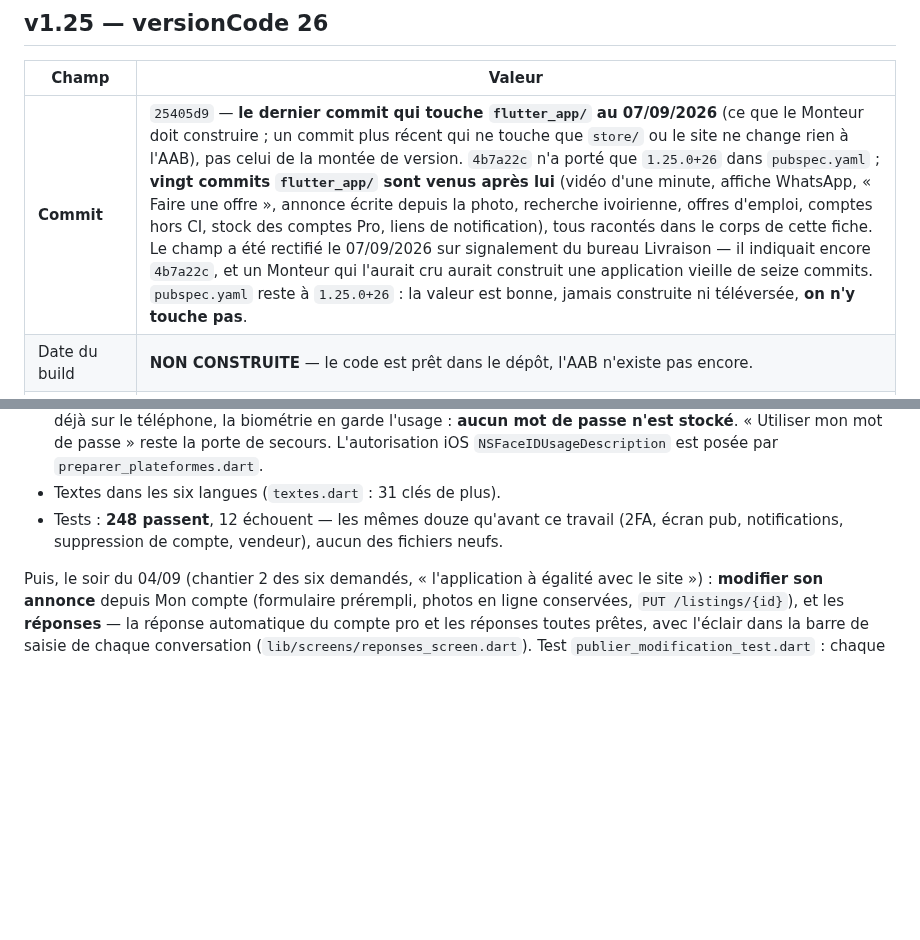
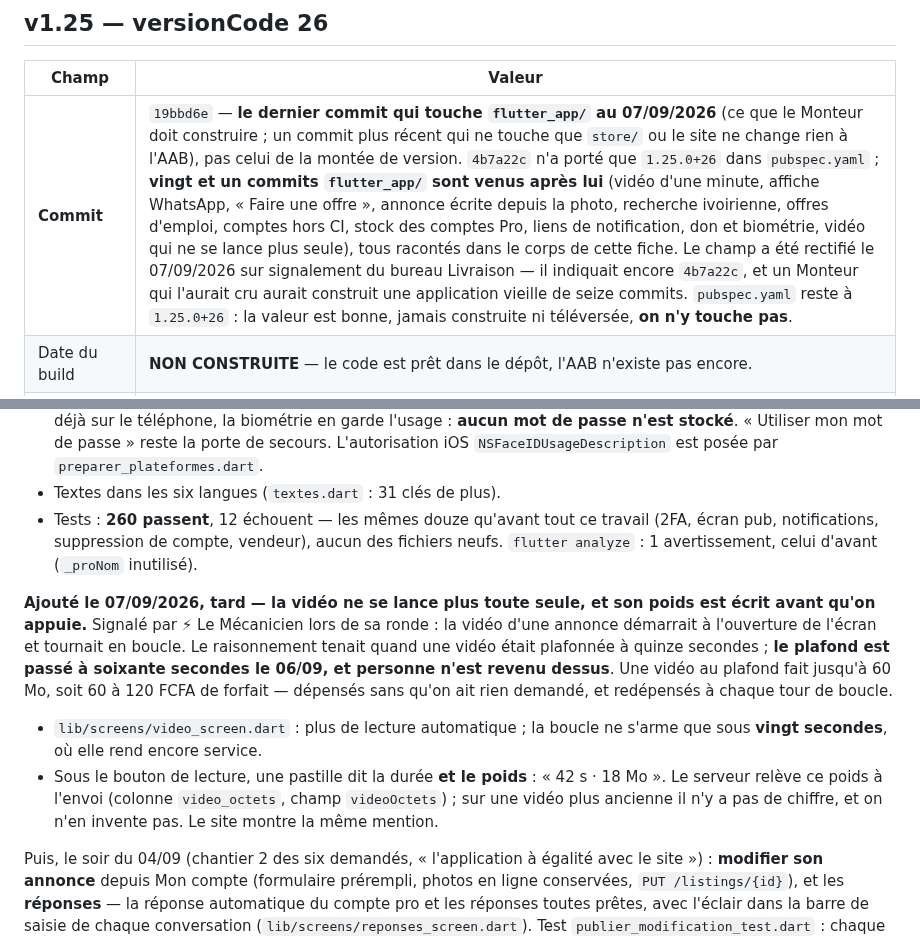
Before and after one commit to Williamszika/Chap.ci, a Markdown page: store/APP-VERSIONS.md, 2 parts joined by grey strips. Drawn GitHub-style; blank space fills up the shorter version.

Commit message:
La fiche v1.25 pointe le commit qui porte la vidéo à la demande
Le champ Commit de `store/APP-VERSIONS.md` est le seul repère du Monteur pour
savoir quoi construire : le dépôt ne contient pas `android/`, et rien d'autre
ne dit ce que l'AAB porterait. Il indiquait `25405d9`, d'avant la ronde du
Mécanicien — l'AAB construit dessus aurait encore lancé la vidéo tout seul, en
boucle, sans dire ce qu'elle coûte.

Il pointe maintenant `19bbd6e`, le dernier commit qui touche `flutter_app/`.
Ce commit-ci ne touche que `store/` : il ne change rien à l'application, et
c'est pour cela qu'il ne peut pas se citer lui-même.

`pubspec.yaml` reste à `1.25.0+26` — jamais construite, jamais téléversée.

Co-Authored-By: Claude Opus 5 <noreply@anthropic.com>
Claude-Session: https://claude.ai/code/session_016afBC3axiNMzY6uoJrGgLp

```diff
--- a/store/APP-VERSIONS.md
+++ b/store/APP-VERSIONS.md
@@ -151,7 +151,7 @@ le 26/08, le jour même du seuil).
 
 | Champ | Valeur |
 |---|---|
-| **Commit** | `25405d9` — **le dernier commit qui touche `flutter_app/` au 07/09/2026** (ce que le Monteur doit construire ; un commit plus récent qui ne touche que `store/` ou le site ne change rien à l'AAB), pas celui de la montée de version. `4b7a22c` n'a porté que `1.25.0+26` dans `pubspec.yaml` ; **vingt commits `flutter_app/` sont venus après lui** (vidéo d'une minute, affiche WhatsApp, « Faire une offre », annonce écrite depuis la photo, recherche ivoirienne, offres d'emploi, comptes hors CI, stock des comptes Pro, liens de notification), tous racontés dans le corps de cette fiche. Le champ a été rectifié le 07/09/2026 sur signalement du bureau Livraison — il indiquait encore `4b7a22c`, et un Monteur qui l'aurait cru aurait construit une application vieille de seize commits. `pubspec.yaml` reste à `1.25.0+26` : la valeur est bonne, jamais construite ni téléversée, **on n'y touche pas**. |
+| **Commit** | `19bbd6e` — **le dernier commit qui touche `flutter_app/` au 07/09/2026** (ce que le Monteur doit construire ; un commit plus récent qui ne touche que `store/` ou le site ne change rien à l'AAB), pas celui de la montée de version. `4b7a22c` n'a porté que `1.25.0+26` dans `pubspec.yaml` ; **vingt et un commits `flutter_app/` sont venus après lui** (vidéo d'une minute, affiche WhatsApp, « Faire une offre », annonce écrite depuis la photo, recherche ivoirienne, offres d'emploi, comptes hors CI, stock des comptes Pro, liens de notification, don et biométrie, vidéo qui ne se lance plus seule), tous racontés dans le corps de cette fiche. Le champ a été rectifié le 07/09/2026 sur signalement du bureau Livraison — il indiquait encore `4b7a22c`, et un Monteur qui l'aurait cru aurait construit une application vieille de seize commits. `pubspec.yaml` reste à `1.25.0+26` : la valeur est bonne, jamais construite ni téléversée, **on n'y touche pas**. |
 | Date du build | **NON CONSTRUITE** — le code est prêt dans le dépôt, l'AAB n'existe pas encore. |
 | Poids de l'AAB | sans objet tant qu'elle n'est pas construite. |
 | minSdk 22 · targetSdk **36** | signature `CN=Chap.ci` — SHA-1 `0E:C0:…:FE:33`. |
@@ -263,9 +263,26 @@ le README, « Notifications push natives (FCM) ».
   passe » reste la porte de secours. L'autorisation iOS
   `NSFaceIDUsageDescription` est posée par `preparer_plateformes.dart`.
 - Textes dans les six langues (`textes.dart` : 31 clés de plus).
-- Tests : **248 passent**, 12 échouent — les mêmes douze qu'avant ce travail
-  (2FA, écran pub, notifications, suppression de compte, vendeur), aucun des
-  fichiers neufs.
+- Tests : **260 passent**, 12 échouent — les mêmes douze qu'avant tout ce
+  travail (2FA, écran pub, notifications, suppression de compte, vendeur),
+  aucun des fichiers neufs. `flutter analyze` : 1 avertissement, celui d'avant
+  (`_proNom` inutilisé).
+
+**Ajouté le 07/09/2026, tard — la vidéo ne se lance plus toute seule, et son
+poids est écrit avant qu'on appuie.** Signalé par ⚡ Le Mécanicien lors de sa
+ronde : la vidéo d'une annonce démarrait à l'ouverture de l'écran et tournait
+en boucle. Le raisonnement tenait quand une vidéo était plafonnée à quinze
+secondes ; **le plafond est passé à soixante secondes le 06/09, et personne
+n'est revenu dessus**. Une vidéo au plafond fait jusqu'à 60 Mo, soit 60 à
+120 FCFA de forfait — dépensés sans qu'on ait rien demandé, et redépensés à
+chaque tour de boucle.
+
+- `lib/screens/video_screen.dart` : plus de lecture automatique ; la boucle ne
+  s'arme que sous **vingt secondes**, où elle rend encore service.
+- Sous le bouton de lecture, une pastille dit la durée **et le poids** :
+  « 42 s · 18 Mo ». Le serveur relève ce poids à l'envoi (colonne
+  `video_octets`, champ `videoOctets`) ; sur une vidéo plus ancienne il n'y a
+  pas de chiffre, et on n'en invente pas. Le site montre la même mention.
 
 Puis, le soir du 04/09 (chantier 2 des six demandés, « l'application à
 égalité avec le site ») : **modifier son annonce** depuis Mon compte
```
